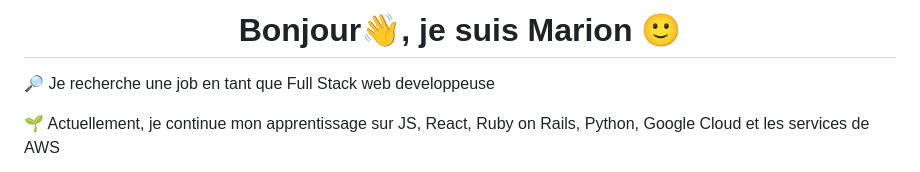
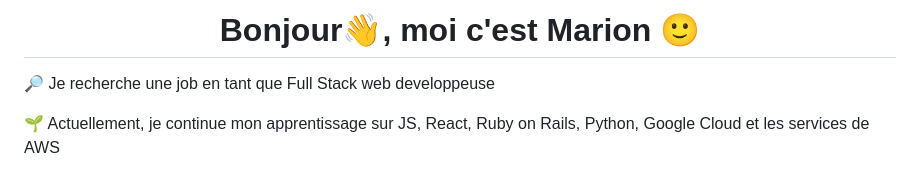
Before and after one commit to marionrobert/marionrobert, a Markdown page: README.md, the part around the change. GitHub-like rendering.

```diff
--- a/README.md
+++ b/README.md
@@ -1,4 +1,4 @@
-<h1 align="center"> Bonjour👋, je suis Marion 🙂 </h1>
+<h1 align="center"> Bonjour👋, moi c'est Marion 🙂 </h1>
 
 
 <p>🔎 Je recherche une job en tant que Full Stack web developpeuse</p>
```
